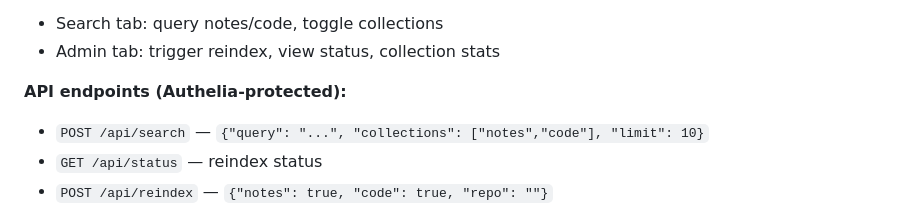
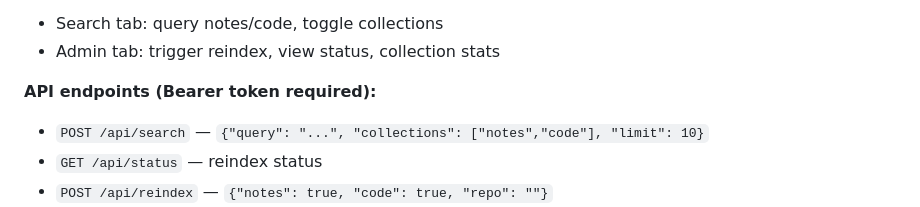
Before and after one commit to Xoudusz/cortex, a Markdown page: CLAUDE.md, the part around the change. Drawn GitHub-style.

Commit message:
docs: replace Authelia-protected with Bearer token required in CLAUDE.md

```diff
--- a/CLAUDE.md
+++ b/CLAUDE.md
@@ -25,7 +25,7 @@ Auth: built-in OAuth 2.0 (Bearer token). Login at `/authorize` with `ADMIN_PASSW
 - Search tab: query notes/code, toggle collections
 - Admin tab: trigger reindex, view status, collection stats
 
-**API endpoints (Authelia-protected):**
+**API endpoints (Bearer token required):**
 - `POST /api/search` — `{"query": "...", "collections": ["notes","code"], "limit": 10}`
 - `GET /api/status` — reindex status
 - `POST /api/reindex` — `{"notes": true, "code": true, "repo": ""}`
```
